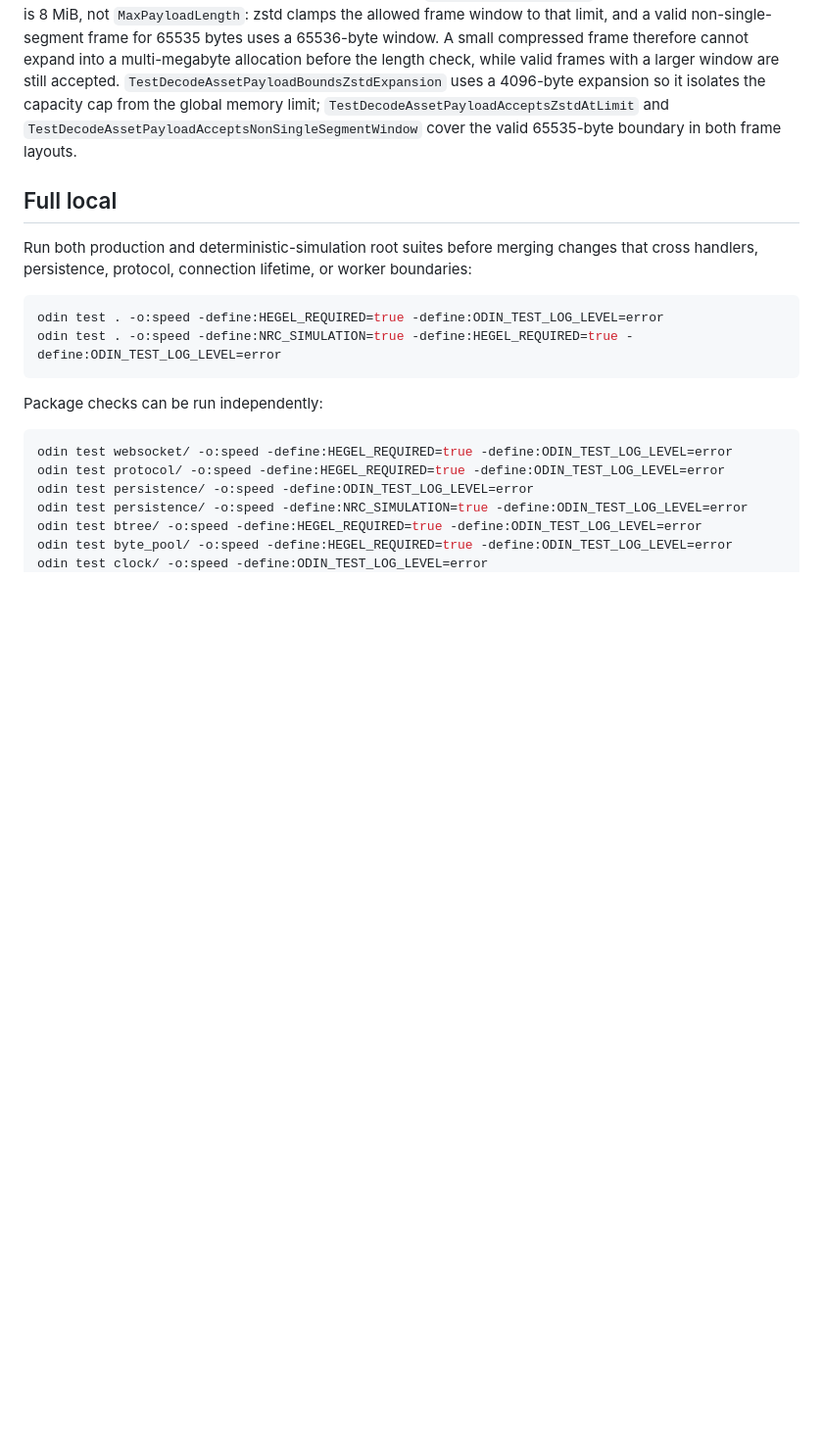
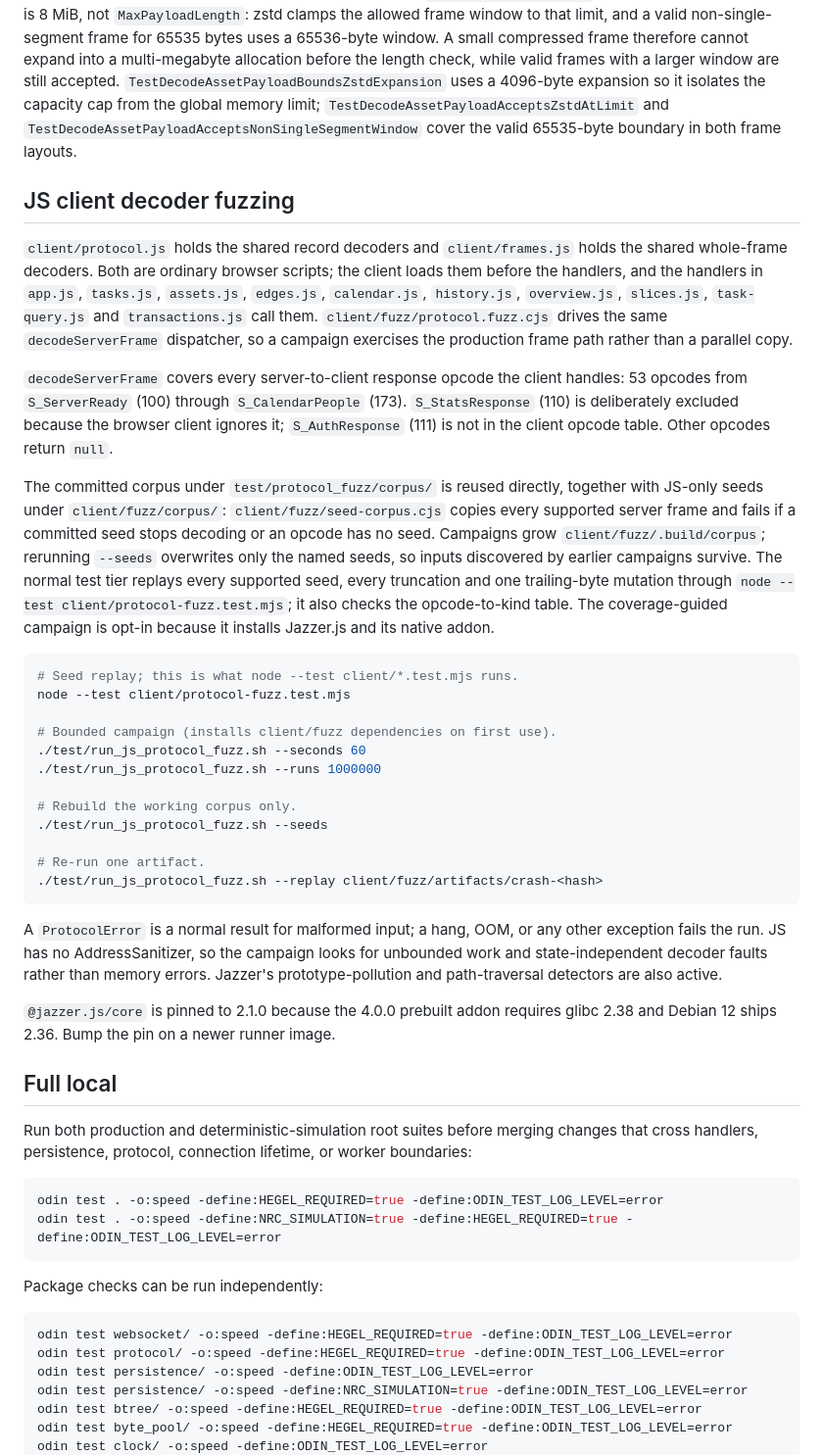
Before and after one commit to HeavyHorst/nrc, a Markdown page: docs/TEST_MATRIX.md, the part around the change. Shown at 98% size. GitHub-like rendering; blank space fills up the shorter version.

Commit message:
Document JS client decoder fuzzing
Document the 53-opcode coverage, corpus layout and opt-in Jazzer campaign in
the test matrix and development guide.

Co-authored-by: Rene Michaelis <kaufmann.r@gmail.com>
Amp-Thread-ID: https://ampcode.com/threads/T-01a16a7f-2076-72ab-8339-889ab191ee5d

````diff
--- a/docs/TEST_MATRIX.md
+++ b/docs/TEST_MATRIX.md
@@ -299,6 +299,57 @@ expansion so it isolates the capacity cap from the global memory limit;
 `TestDecodeAssetPayloadAcceptsNonSingleSegmentWindow` cover the valid
 65535-byte boundary in both frame layouts.
 
+## JS client decoder fuzzing
+
+`client/protocol.js` holds the shared record decoders and `client/frames.js`
+holds the shared whole-frame decoders. Both are ordinary browser scripts; the
+client loads them before the handlers, and the handlers in `app.js`, `tasks.js`,
+`assets.js`, `edges.js`, `calendar.js`, `history.js`, `overview.js`, `slices.js`,
+`task-query.js` and `transactions.js` call them. `client/fuzz/protocol.fuzz.cjs`
+drives the same `decodeServerFrame` dispatcher, so a campaign exercises the
+production frame path rather than a parallel copy.
+
+`decodeServerFrame` covers every server-to-client response opcode the client
+handles: 53 opcodes from `S_ServerReady` (100) through `S_CalendarPeople` (173).
+`S_StatsResponse` (110) is deliberately excluded because the browser client
+ignores it; `S_AuthResponse` (111) is not in the client opcode table. Other
+opcodes return `null`.
+
+The committed corpus under `test/protocol_fuzz/corpus/` is reused directly,
+together with JS-only seeds under `client/fuzz/corpus/`:
+`client/fuzz/seed-corpus.cjs` copies every supported server frame and fails if a
+committed seed stops decoding or an opcode has no seed. Campaigns grow
+`client/fuzz/.build/corpus`; rerunning `--seeds` overwrites only the named
+seeds, so inputs discovered by earlier campaigns survive. The normal test
+tier replays every supported seed, every truncation and one trailing-byte
+mutation through `node --test client/protocol-fuzz.test.mjs`; it also checks the
+opcode-to-kind table. The coverage-guided campaign is opt-in because it installs
+Jazzer.js and its native addon.
+
+```bash
+# Seed replay; this is what node --test client/*.test.mjs runs.
+node --test client/protocol-fuzz.test.mjs
+
+# Bounded campaign (installs client/fuzz dependencies on first use).
+./test/run_js_protocol_fuzz.sh --seconds 60
+./test/run_js_protocol_fuzz.sh --runs 1000000
+
+# Rebuild the working corpus only.
+./test/run_js_protocol_fuzz.sh --seeds
+
+# Re-run one artifact.
+./test/run_js_protocol_fuzz.sh --replay client/fuzz/artifacts/crash-<hash>
+```
+
+A `ProtocolError` is a normal result for malformed input; a hang, OOM, or any
+other exception fails the run. JS has no AddressSanitizer, so the campaign
+looks for unbounded work and state-independent decoder faults rather than
+memory errors. Jazzer's prototype-pollution and path-traversal detectors are
+also active.
+
+`@jazzer.js/core` is pinned to 2.1.0 because the 4.0.0 prebuilt addon requires
+glibc 2.38 and Debian 12 ships 2.36. Bump the pin on a newer runner image.
+
 ## Full local
 
 Run both production and deterministic-simulation root suites before merging changes that cross handlers, persistence, protocol, connection lifetime, or worker boundaries:
````
Also changed, not shown: docs/DEVELOPMENT.md (+6 -2 lines).
